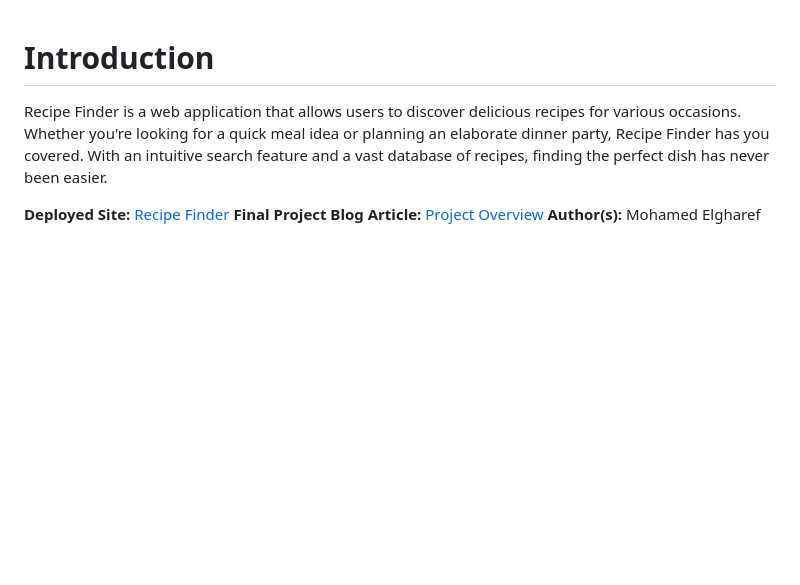
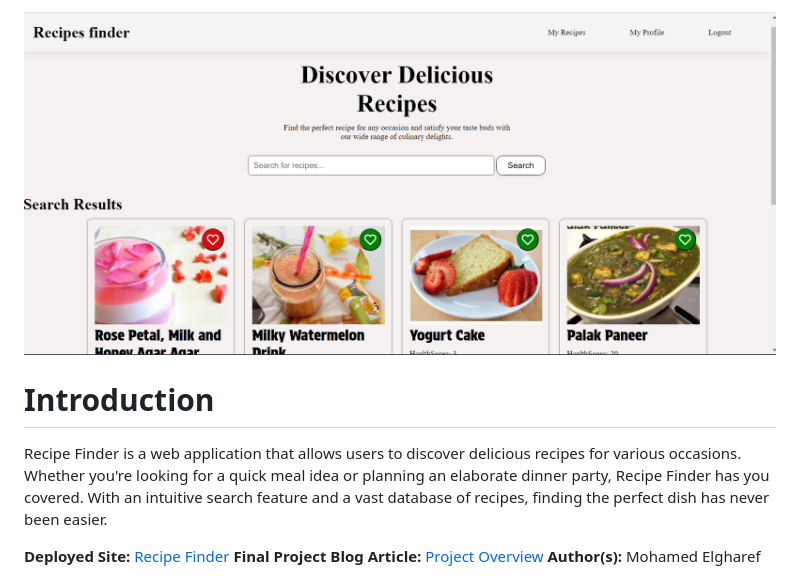
Before and after one commit to Devix-old/my_Portfolio, a Markdown page: README.md, the part around the change. GitHub-like rendering; pictures changed too: static/images/screenshot recipefinder.png (added); blank space fills up the shorter version.

Commit message:
screenshot added

```diff
--- a/README.md
+++ b/README.md
@@ -1,3 +1,4 @@
+![Screenshot](static/images/screenshot%20recipefinder.png)
 # Introduction
 
 Recipe Finder is a web application that allows users to discover delicious recipes for various occasions. Whether you're looking for a quick meal idea or planning an elaborate dinner party, Recipe Finder has you covered. With an intuitive search feature and a vast database of recipes, finding the perfect dish has never been easier.
```
